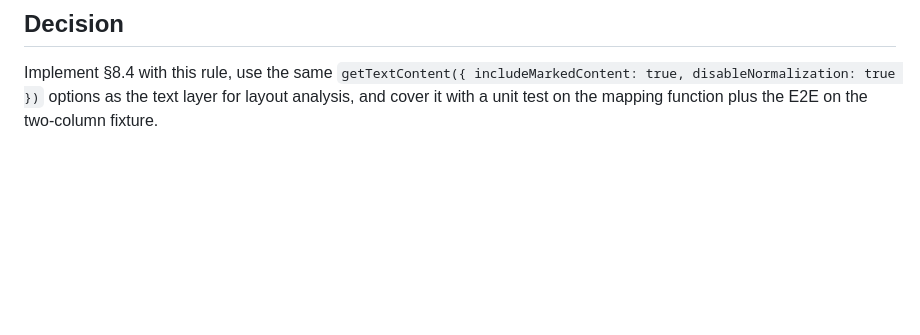
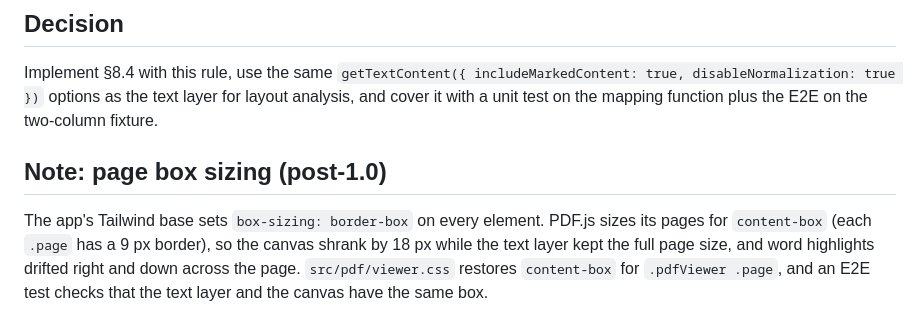
Before and after one commit to developeruche/open-reader, a Markdown page: docs/adr/0007-pdfjs-text-layer-mapping.md, the part around the change. Drawn GitHub-style; blank space fills up the shorter version.

```diff
--- a/docs/adr/0007-pdfjs-text-layer-mapping.md
+++ b/docs/adr/0007-pdfjs-text-layer-mapping.md
@@ -25,3 +25,11 @@ extension URLs. Target: the word "zebra" in the right column of page 3.
 Implement §8.4 with this rule, use the same `getTextContent({ includeMarkedContent: true,
 disableNormalization: true })` options as the text layer for layout analysis, and cover it with a
 unit test on the mapping function plus the E2E on the two-column fixture.
+
+## Note: page box sizing (post-1.0)
+
+The app's Tailwind base sets `box-sizing: border-box` on every element. PDF.js sizes its pages
+for `content-box` (each `.page` has a 9 px border), so the canvas shrank by 18 px while the text
+layer kept the full page size, and word highlights drifted right and down across the page.
+`src/pdf/viewer.css` restores `content-box` for `.pdfViewer .page`, and an E2E test checks that the
+text layer and the canvas have the same box.
```
Also changed, not shown: README.md (+2 -0 lines), docs/images/pdf.png (added), 3 other files.
